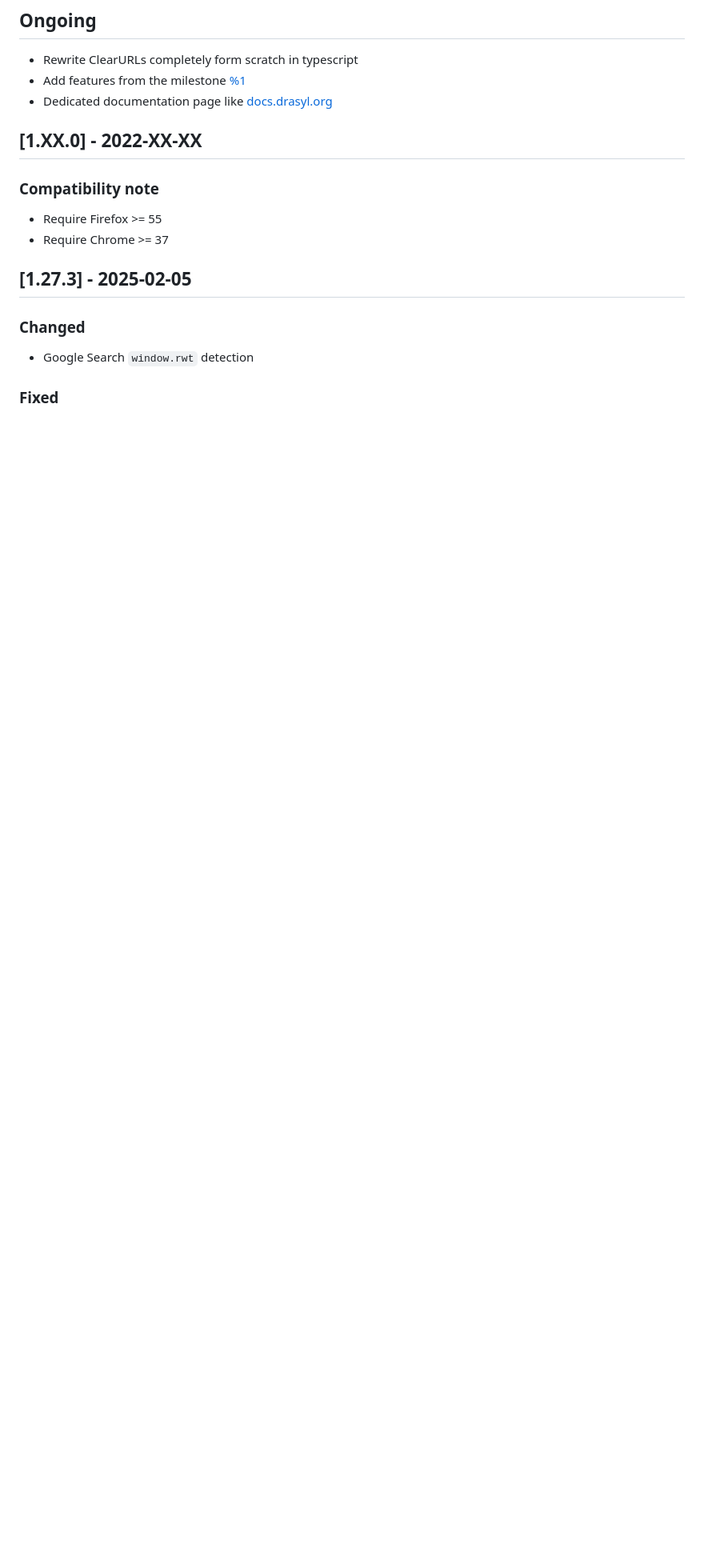
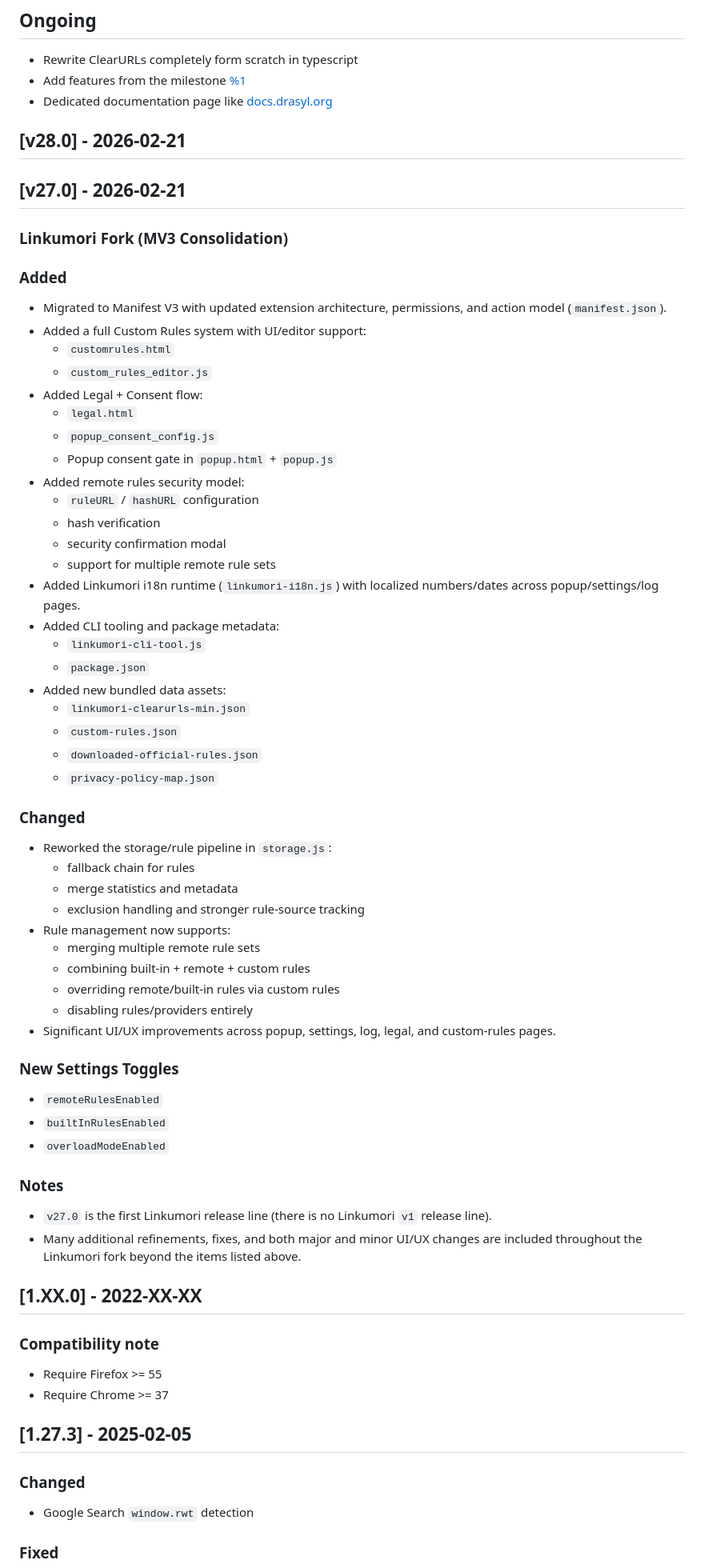
Before and after one commit to Linkumori/Linkumori-Addon-MV3-Firefox, a Markdown page: CHANGELOG.md, the part around the change. Shown at 80% size. GitHub-like rendering; blank space fills up the shorter version.

Commit message:
Add consolidated Linkumori v27-v28 changelog

```diff
--- a/CHANGELOG.md
+++ b/CHANGELOG.md
@@ -8,6 +8,56 @@ and this project adheres to [Semantic Versioning](https://semver.org/spec/v2.0.0
 - Rewrite ClearURLs completely form scratch in typescript
 - Add features from the milestone [%1](https://gitlab.com/KevinRoebert/ClearUrls/-/milestones/1)
 - Dedicated documentation page like [docs.drasyl.org](https://docs.drasyl.org)
+
+## [v28.0] - 2026-02-21
+## [v27.0] - 2026-02-21
+
+### Linkumori Fork (MV3 Consolidation)
+
+### Added
+- Migrated to Manifest V3 with updated extension architecture, permissions, and action model (`manifest.json`).
+- Added a full Custom Rules system with UI/editor support:
+  - `customrules.html`
+  - `custom_rules_editor.js`
+- Added Legal + Consent flow:
+  - `legal.html`
+  - `popup_consent_config.js`
+  - Popup consent gate in `popup.html` + `popup.js`
+- Added remote rules security model:
+  - `ruleURL` / `hashURL` configuration
+  - hash verification
+  - security confirmation modal
+  - support for multiple remote rule sets
+- Added Linkumori i18n runtime (`linkumori-i18n.js`) with localized numbers/dates across popup/settings/log pages.
+- Added CLI tooling and package metadata:
+  - `linkumori-cli-tool.js`
+  - `package.json`
+- Added new bundled data assets:
+  - `linkumori-clearurls-min.json`
+  - `custom-rules.json`
+  - `downloaded-official-rules.json`
+  - `privacy-policy-map.json`
+
+### Changed
+- Reworked the storage/rule pipeline in `storage.js`:
+  - fallback chain for rules
+  - merge statistics and metadata
+  - exclusion handling and stronger rule-source tracking
+- Rule management now supports:
+  - merging multiple remote rule sets
+  - combining built-in + remote + custom rules
+  - overriding remote/built-in rules via custom rules
+  - disabling rules/providers entirely
+- Significant UI/UX improvements across popup, settings, log, legal, and custom-rules pages.
+
+### New Settings Toggles
+- `remoteRulesEnabled`
+- `builtInRulesEnabled`
+- `overloadModeEnabled`
+
+### Notes
+- `v27.0` is the first Linkumori release line (there is no Linkumori `v1` release line).
+- Many additional refinements, fixes, and both major and minor UI/UX changes are included throughout the Linkumori fork beyond the items listed above.
 
 ## [1.XX.0] - 2022-XX-XX
 
```
